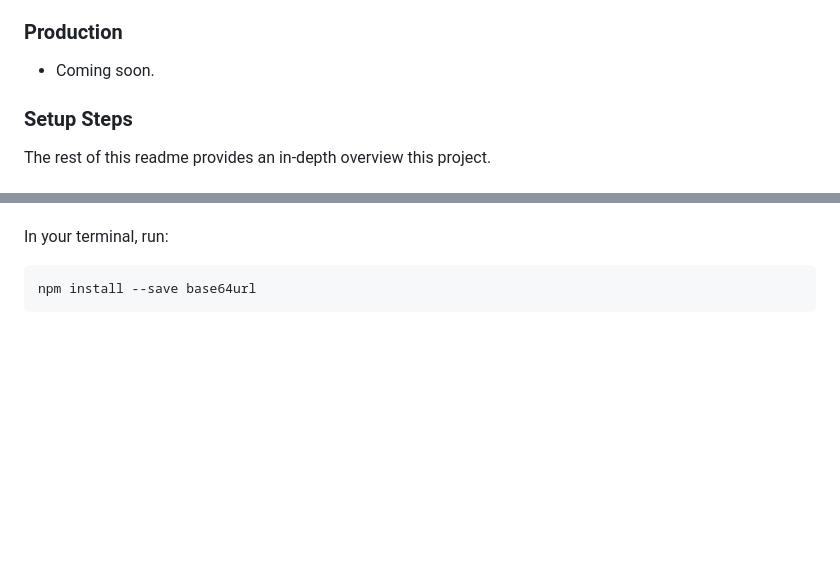
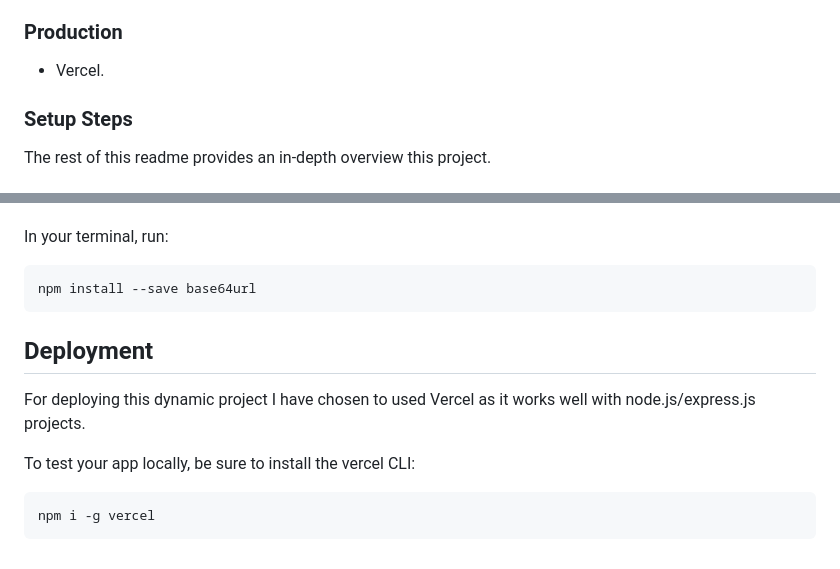
Before and after one commit to markbuckle/health-tracker, a Markdown page: README.md, 2 parts joined by grey strips. Drawn GitHub-style; blank space fills up the shorter version.

````diff
--- a/README.md
+++ b/README.md
@@ -23,7 +23,7 @@ The app enables users to mae sense of complex medical information.
 - PostgreSQL
 
 ### Production
-- Coming soon.
+- Vercel.
 
 ### Setup Steps
 The rest of this readme provides an in-depth overview this project.
@@ -326,3 +326,12 @@ In your terminal, run:
 ```bash
 npm install --save base64url
 ```
+
+## Deployment
+
+For deploying this dynamic project I have chosen to used Vercel as it works well with node.js/express.js projects.
+
+To test your app locally, be sure to install the vercel CLI:
+```pwsh
+npm i -g vercel
+```
````
